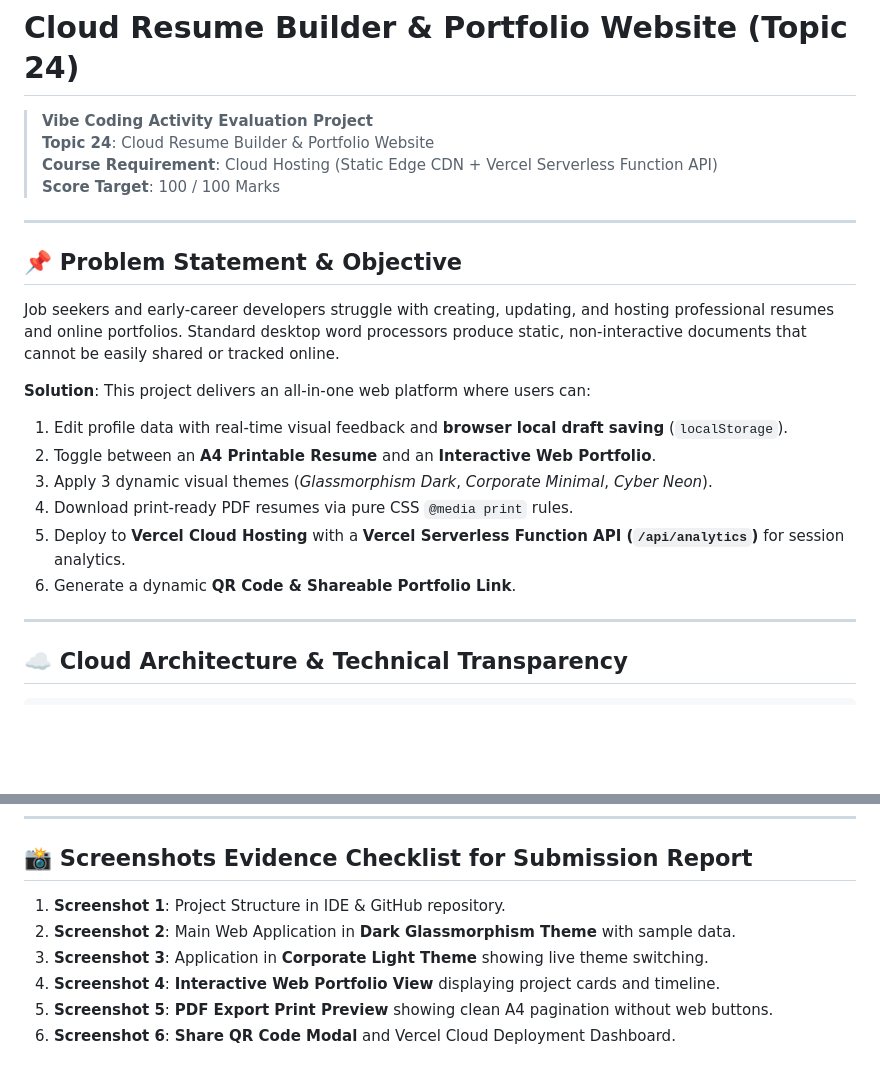
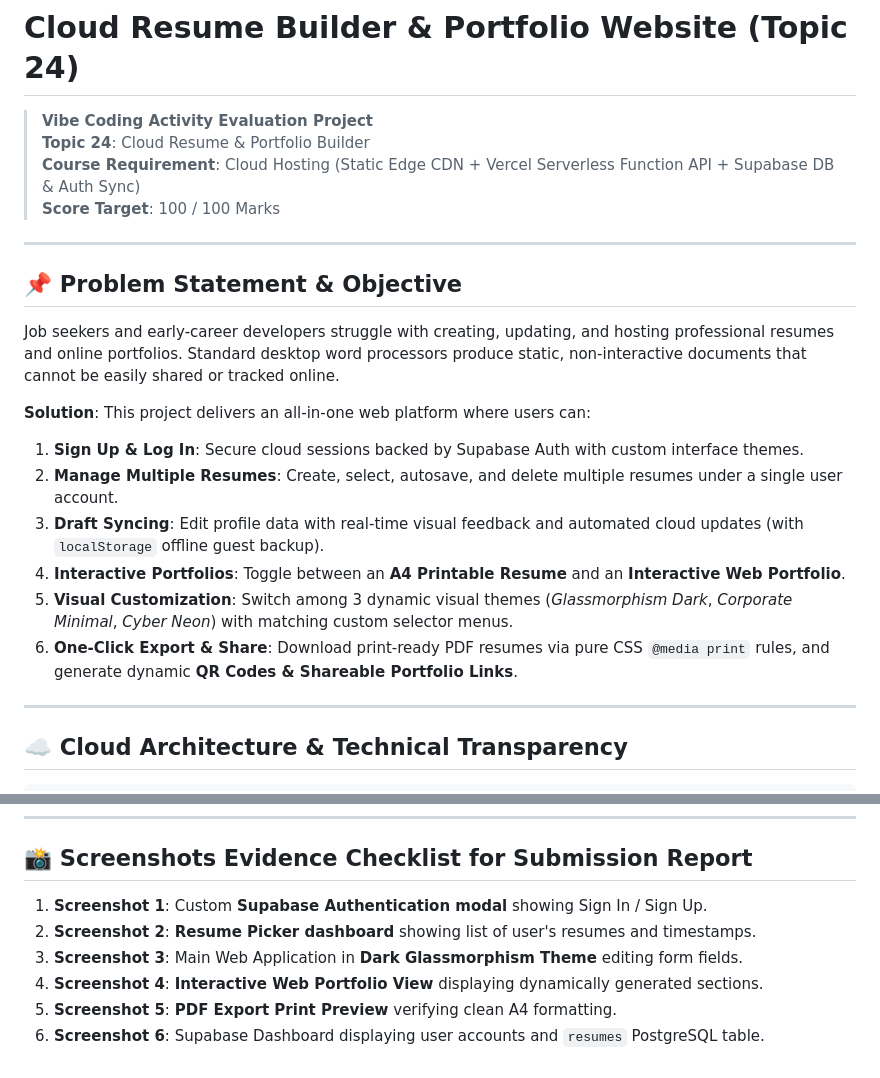
Before and after one commit to AkashChoudhury25/P1, a Markdown page: README.md, 2 parts joined by grey strips. Drawn GitHub-style; blank space fills up the shorter version.

```diff
--- a/README.md
+++ b/README.md
@@ -1,8 +1,8 @@
 # Cloud Resume Builder & Portfolio Website (Topic 24)
 
 > **Vibe Coding Activity Evaluation Project**
-> **Topic 24**: Cloud Resume Builder & Portfolio Website
-> **Course Requirement**: Cloud Hosting (Static Edge CDN + Vercel Serverless Function API)
+> **Topic 24**: Cloud Resume & Portfolio Builder
+> **Course Requirement**: Cloud Hosting (Static Edge CDN + Vercel Serverless Function API + Supabase DB & Auth Sync)
 > **Score Target**: 100 / 100 Marks
 
 ---
@@ -12,12 +12,12 @@
 Job seekers and early-career developers struggle with creating, updating, and hosting professional resumes and online portfolios. Standard desktop word processors produce static, non-interactive documents that cannot be easily shared or tracked online.
 
 **Solution**: This project delivers an all-in-one web platform where users can:
-1. Edit profile data with real-time visual feedback and **browser local draft saving** (`localStorage`).
-2. Toggle between an **A4 Printable Resume** and an **Interactive Web Portfolio**.
-3. Apply 3 dynamic visual themes (*Glassmorphism Dark*, *Corporate Minimal*, *Cyber Neon*).
-4. Download print-ready PDF resumes via pure CSS `@media print` rules.
-5. Deploy to **Vercel Cloud Hosting** with a **Vercel Serverless Function API (`/api/analytics`)** for session analytics.
-6. Generate a dynamic **QR Code & Shareable Portfolio Link**.
+1. **Sign Up & Log In**: Secure cloud sessions backed by Supabase Auth with custom interface themes.
+2. **Manage Multiple Resumes**: Create, select, autosave, and delete multiple resumes under a single user account.
+3. **Draft Syncing**: Edit profile data with real-time visual feedback and automated cloud updates (with `localStorage` offline guest backup).
+4. **Interactive Portfolios**: Toggle between an **A4 Printable Resume** and an **Interactive Web Portfolio**.
+5. **Visual Customization**: Switch among 3 dynamic visual themes (*Glassmorphism Dark*, *Corporate Minimal*, *Cyber Neon*) with matching custom selector menus.
+6. **One-Click Export & Share**: Download print-ready PDF resumes via pure CSS `@media print` rules, and generate dynamic **QR Codes & Shareable Portfolio Links**.
 
 ---
 
@@ -111,9 +116,9 @@ Job seekers and early-career developers struggle with creating, updating, and ho
 
 ## 📸 Screenshots Evidence Checklist for Submission Report
 
-1. **Screenshot 1**: Project Structure in IDE & GitHub repository.
-2. **Screenshot 2**: Main Web Application in **Dark Glassmorphism Theme** with sample data.
-3. **Screenshot 3**: Application in **Corporate Light Theme** showing live theme switching.
-4. **Screenshot 4**: **Interactive Web Portfolio View** displaying project cards and timeline.
-5. **Screenshot 5**: **PDF Export Print Preview** showing clean A4 pagination without web buttons.
-6. **Screenshot 6**: **Share QR Code Modal** and Vercel Cloud Deployment Dashboard.
+1. **Screenshot 1**: Custom **Supabase Authentication modal** showing Sign In / Sign Up.
+2. **Screenshot 2**: **Resume Picker dashboard** showing list of user's resumes and timestamps.
+3. **Screenshot 3**: Main Web Application in **Dark Glassmorphism Theme** editing form fields.
+4. **Screenshot 4**: **Interactive Web Portfolio View** displaying dynamically generated sections.
+5. **Screenshot 5**: **PDF Export Print Preview** verifying clean A4 formatting.
+6. **Screenshot 6**: Supabase Dashboard displaying user accounts and `resumes` PostgreSQL table.
```
Also changed, not shown: other parts of README.md (+30 -25 lines).
